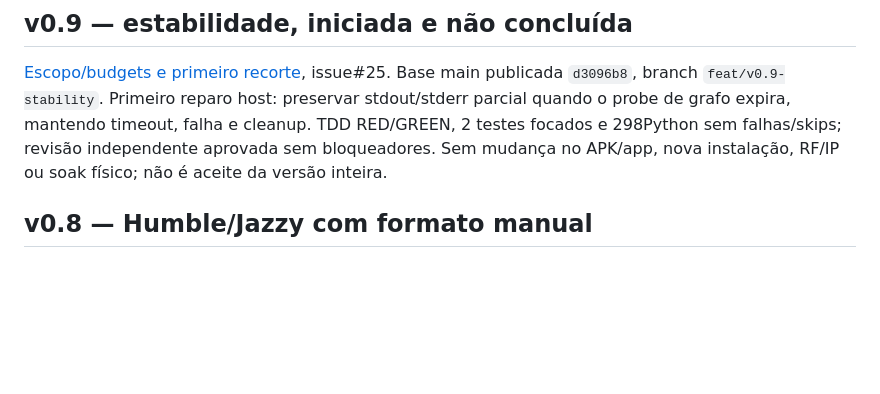
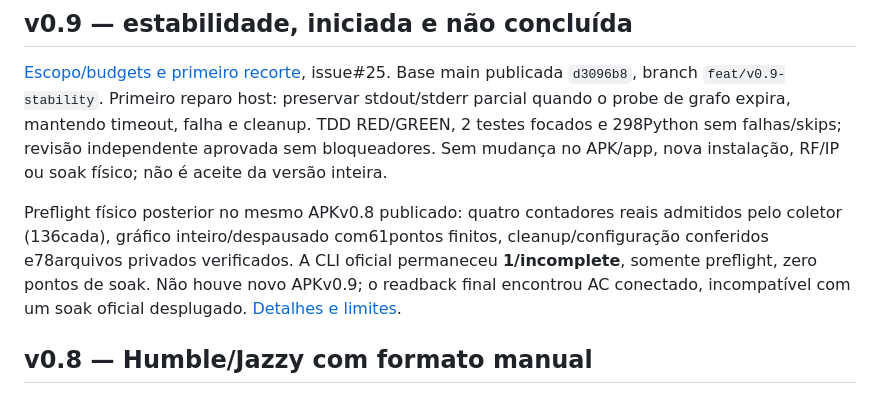
Before and after one commit to lamggm/ros2_pocket, a Markdown page: docs/PROJECT-STATUS.md, the part around the change. Rendered like a GitHub page; blank space fills up the shorter version.

```diff
--- a/docs/PROJECT-STATUS.md
+++ b/docs/PROJECT-STATUS.md
@@ -10,6 +10,13 @@ preservar stdout/stderr parcial quando o probe de grafo expira, mantendo timeout
 falha e cleanup. TDD RED/GREEN, 2 testes focados e 298Python sem falhas/skips;
 revisão independente aprovada sem bloqueadores. Sem mudança no APK/app, nova instalação,
 RF/IP ou soak físico; não é aceite da versão inteira.
+
+Preflight físico posterior no mesmo APKv0.8 publicado: quatro contadores reais
+admitidos pelo coletor (136cada), gráfico inteiro/despausado com61pontos finitos,
+cleanup/configuração conferidos e78arquivos privados verificados. A CLI oficial
+permaneceu **1/incomplete**, somente preflight, zero pontos de soak. Não houve
+novo APKv0.9; o readback final encontrou AC conectado, incompatível com um soak
+oficial desplugado. [Detalhes e limites](STABILITY-v0.9.md).
 
 ## v0.8 — Humble/Jazzy com formato manual
 
```
Also changed, not shown: docs/STABILITY-v0.9.md (+53 -5 lines).
